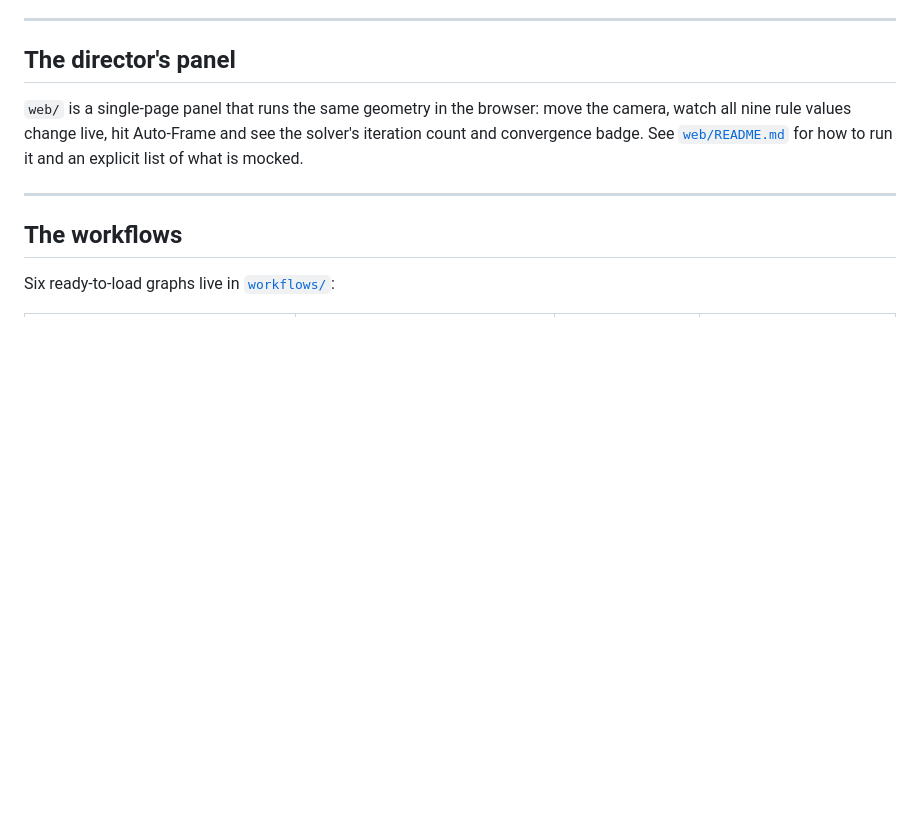
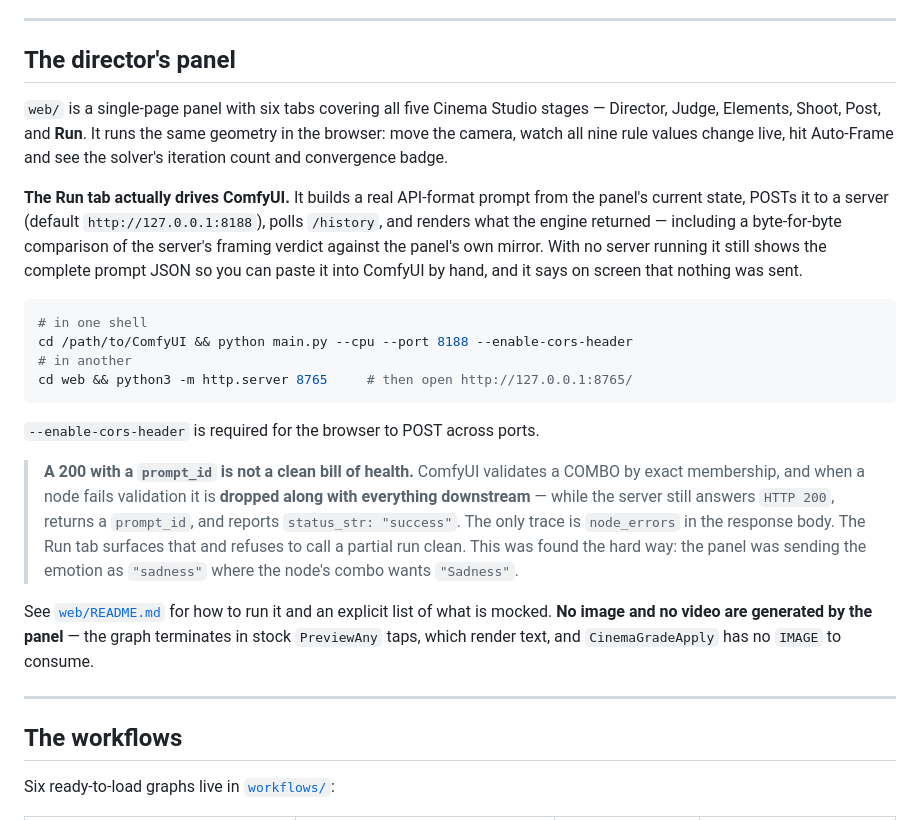
Before and after one commit to nathaniel-magieva/ComfyUI-Cinematographer, a Markdown page: README.md, the part around the change. Drawn GitHub-style; blank space fills up the shorter version.

Commit message:
README: document the Run tab and the 200-is-not-success trap
The panel now has six tabs and the Run tab genuinely drives ComfyUI. The
repo-root README said the panel only ran geometry in the browser.

Also records the trap that cost the most time today: ComfyUI validates a
COMBO by exact membership, and a node that fails validation is dropped
along with everything downstream while the server still answers HTTP 200
with a prompt_id and status_str success. The only trace is node_errors.

````diff
--- a/README.md
+++ b/README.md
@@ -179,10 +179,36 @@ apps in this competition depend on it. We ship a path that does not.
 
 ## The director's panel
 
-`web/` is a single-page panel that runs the same geometry in the browser: move the camera,
-watch all nine rule values change live, hit Auto-Frame and see the solver's iteration count and
-convergence badge. See [`web/README.md`](web/README.md) for how to run it and an explicit
-list of what is mocked.
+`web/` is a single-page panel with six tabs covering all five Cinema Studio stages — Director,
+Judge, Elements, Shoot, Post, and **Run**. It runs the same geometry in the browser: move the
+camera, watch all nine rule values change live, hit Auto-Frame and see the solver's iteration
+count and convergence badge.
+
+**The Run tab actually drives ComfyUI.** It builds a real API-format prompt from the panel's
+current state, POSTs it to a server (default `http://127.0.0.1:8188`), polls `/history`, and
+renders what the engine returned — including a byte-for-byte comparison of the server's framing
+verdict against the panel's own mirror. With no server running it still shows the complete prompt
+JSON so you can paste it into ComfyUI by hand, and it says on screen that nothing was sent.
+
+```bash
+# in one shell
+cd /path/to/ComfyUI && python main.py --cpu --port 8188 --enable-cors-header
+# in another
+cd web && python3 -m http.server 8765     # then open http://127.0.0.1:8765/
+```
+
+`--enable-cors-header` is required for the browser to POST across ports.
+
+> **A 200 with a `prompt_id` is not a clean bill of health.** ComfyUI validates a COMBO by exact
+> membership, and when a node fails validation it is **dropped along with everything downstream**
+> — while the server still answers `HTTP 200`, returns a `prompt_id`, and reports
+> `status_str: "success"`. The only trace is `node_errors` in the response body. The Run tab
+> surfaces that and refuses to call a partial run clean. This was found the hard way: the panel
+> was sending the emotion as `"sadness"` where the node's combo wants `"Sadness"`.
+
+See [`web/README.md`](web/README.md) for how to run it and an explicit list of what is mocked.
+**No image and no video are generated by the panel** — the graph terminates in stock `PreviewAny`
+taps, which render text, and `CinemaGradeApply` has no `IMAGE` to consume.
 
 ---
 
````
